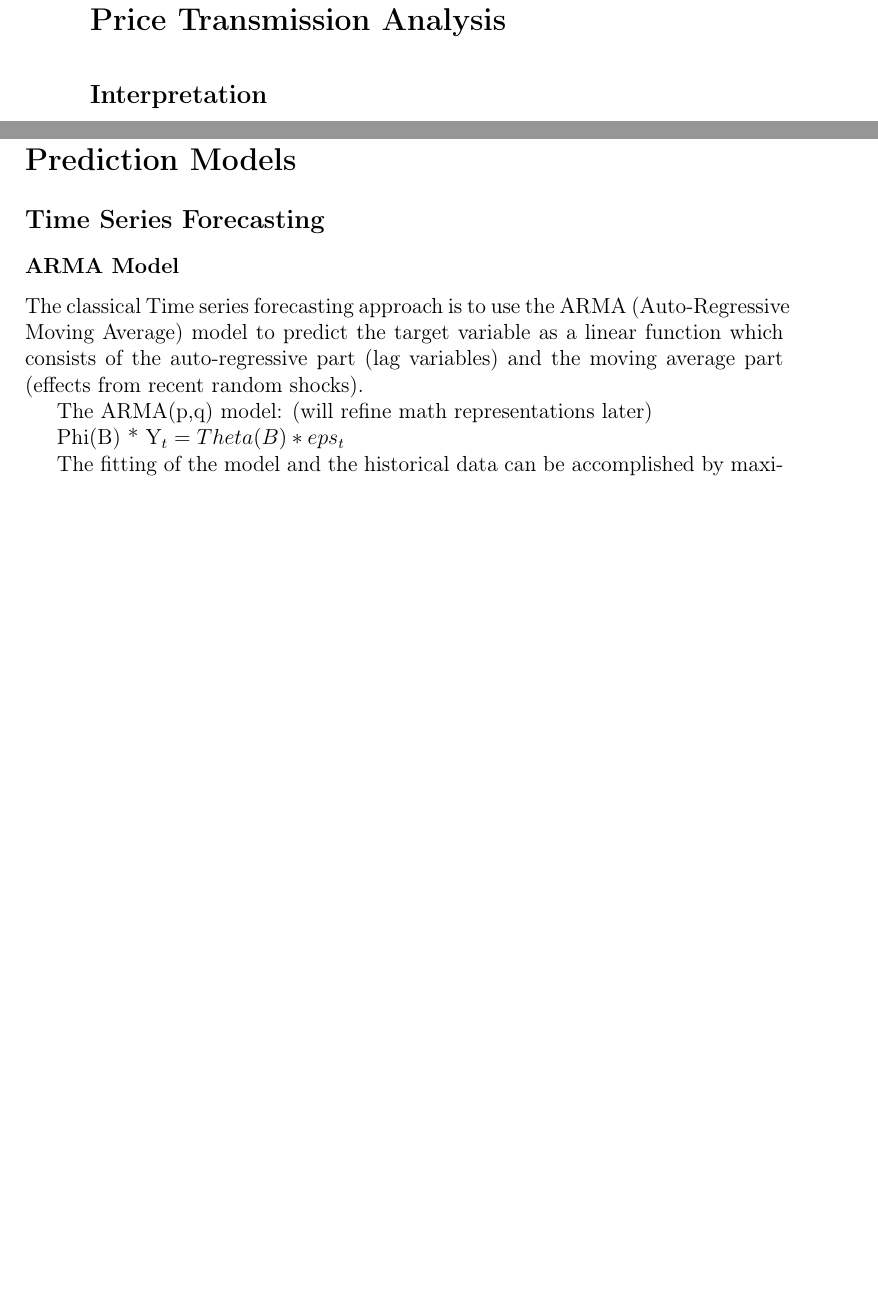
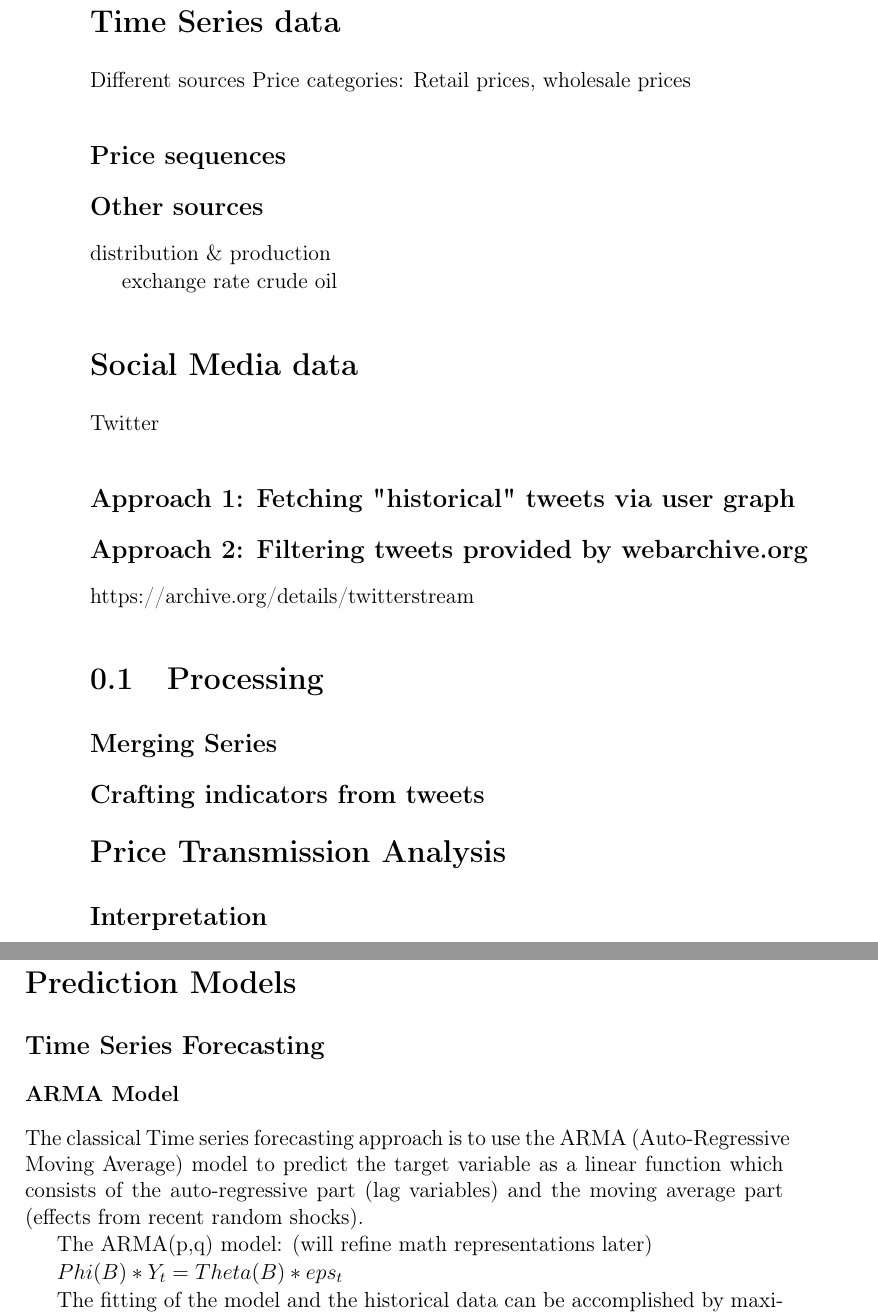
Before and after one commit to f4bD3v/humanitas, a LaTeX book (documentation/report/humanitas_report.tex, which reads documentation/report/chapters/analysis+prediction.tex, documentation/report/chapters/datacollection+processing.tex): two parts of pages 2 and 3 of 3 before the commit and two parts of pages 2 and 3 of 4 after it, joined at a grey line, cut at the place of the change, the shorter picture padded with empty space. Compiled offline with pdfLaTeX.

Commit message:
sources update, report organ

```diff
--- a/documentation/report/chapters/1_mltheory+datarequests.tex
+++ b/documentation/report/chapters/analysis+prediction.tex
@@ -43,7 +43,7 @@ consists of the auto-regressive part (lag variables) and the moving average part
 
 The ARMA(p,q) model: (will refine math representations later)
 
-Phi(B) * Y_t = Theta(B) * eps_t
+$Phi(B) * Y_t = Theta(B) * eps_t$
 
 The fitting of the model and the historical
 data can be accomplished by maximum likelihood estimation.
--- /dev/null
+++ b/documentation/report/chapters/datacollection+processing.tex
@@ -0,0 +1,26 @@
+\section*{Time Series data}
+Different sources
+Price categories: Retail prices, wholesale prices
+
+\subsection*{Price sequences}
+
+\subsection*{Other sources}
+distribution \& production
+
+exchange rate
+crude oil
+
+
+\section*{Social Media data}
+Twitter
+
+\subsection*{Approach 1: Fetching "historical" tweets via user graph}
+
+\subsection*{Approach 2: Filtering tweets provided by webarchive.org}
+https://archive.org/details/twitterstream
+
+\section{Processing}
+
+\subsection*{Merging Series}
+
+\subsection*{Crafting indicators from tweets}
```
Also changed, not shown: data/india/sources.txt (+19 -11 lines), documentation/report/humanitas_report.tex (+2 -1 lines), task-assignment.txt (+1 -1 lines), data/indonesia/sources.txt (added), documentation/report/humanitas_report.pdf, documentation/report/chapters/analysis+prediction.tex (2 more changed lines), 4 other files.
